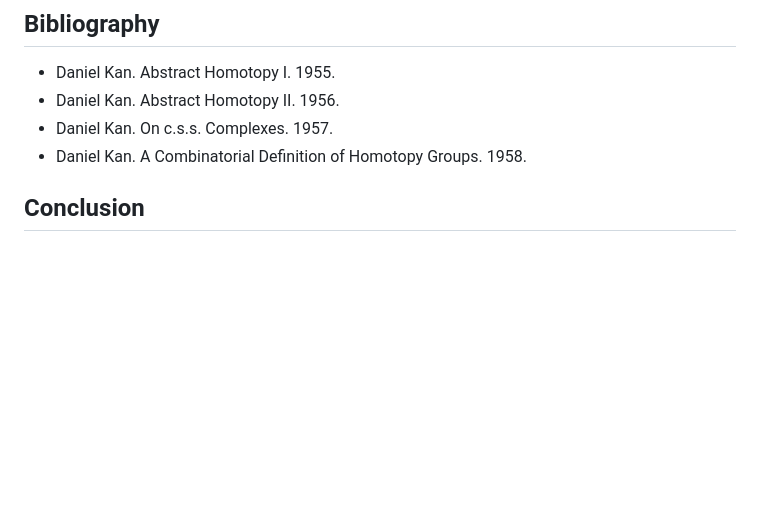
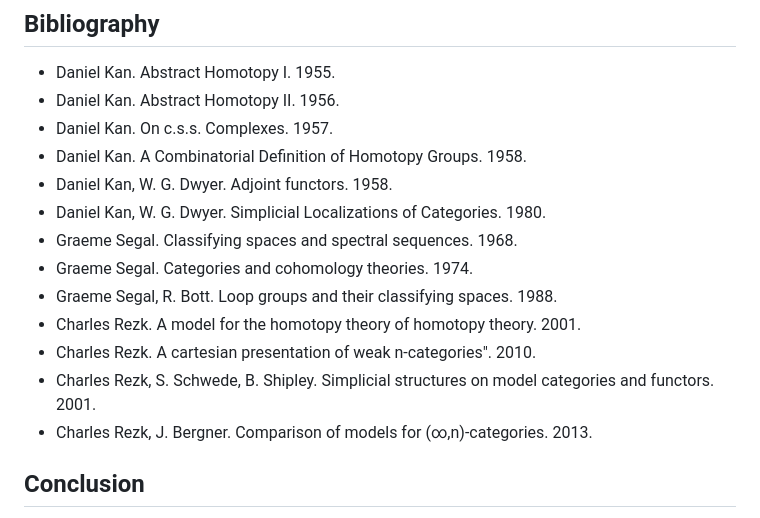
Before and after one commit to groupoid/dan, a Markdown page: README.md, the part around the change. GitHub-like rendering; blank space fills up the shorter version.

```diff
--- a/README.md
+++ b/README.md
@@ -588,6 +588,15 @@ def gf7 : Field
 * Daniel Kan. Abstract Homotopy II. 1956.
 * Daniel Kan. On c.s.s. Complexes. 1957.
 * Daniel Kan. A Combinatorial Definition of Homotopy Groups. 1958.
+* Daniel Kan, W. G. Dwyer. Adjoint functors. 1958.
+* Daniel Kan, W. G. Dwyer.  Simplicial Localizations of Categories. 1980.
+* Graeme Segal. Classifying spaces and spectral sequences. 1968.
+* Graeme Segal. Categories and cohomology theories. 1974.
+* Graeme Segal, R. Bott. Loop groups and their classifying spaces. 1988.
+* Charles Rezk. A model for the homotopy theory of homotopy theory. 2001.
+* Charles Rezk. A cartesian presentation of weak n-categories". 2010.
+* Charles Rezk, S. Schwede, B. Shipley. Simplicial structures on model categories and functors. 2001.
+* Charles Rezk, J. Bergner. Comparison of models for (∞,n)-categories. 2013.
 
 ## Conclusion
 
```
